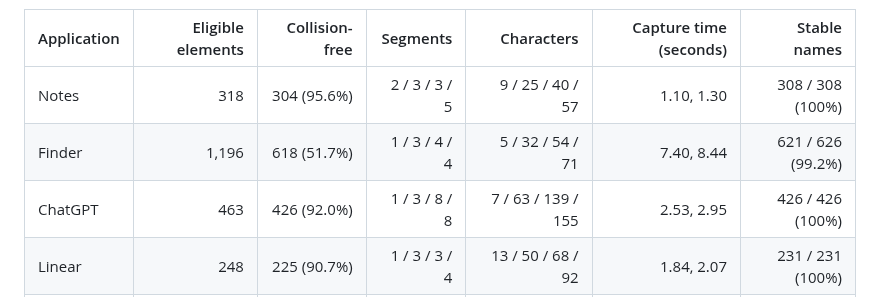
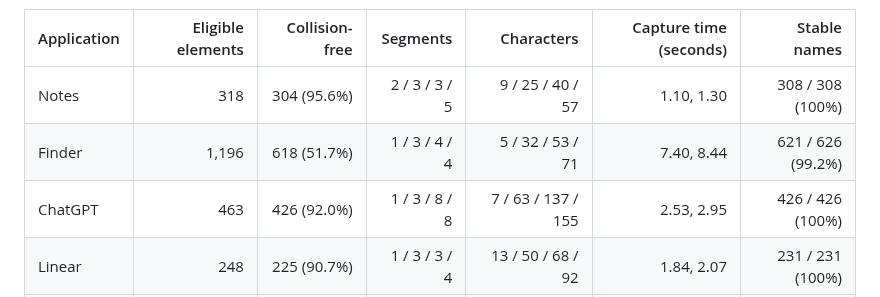
Before and after one commit to bleugreen/axon, a Markdown page: docs/issues/2026-08-10-semantic-element-name-study.md, the part around the change. Drawn GitHub-style.

Commit message:
[Build] refresh role reservation length metrics

```diff
--- a/docs/issues/2026-08-10-semantic-element-name-study.md
+++ b/docs/issues/2026-08-10-semantic-element-name-study.md
@@ -17,8 +17,8 @@ Two read-only captures were taken several seconds apart. Segment and character c
 | Application | Eligible elements | Collision-free | Segments | Characters | Capture time (seconds) | Stable names |
 | --- | ---: | ---: | ---: | ---: | ---: | ---: |
 | Notes | 318 | 304 (95.6%) | 2 / 3 / 3 / 5 | 9 / 25 / 40 / 57 | 1.10, 1.30 | 308 / 308 (100%) |
-| Finder | 1,196 | 618 (51.7%) | 1 / 3 / 4 / 4 | 5 / 32 / 54 / 71 | 7.40, 8.44 | 621 / 626 (99.2%) |
-| ChatGPT | 463 | 426 (92.0%) | 1 / 3 / 8 / 8 | 7 / 63 / 139 / 155 | 2.53, 2.95 | 426 / 426 (100%) |
+| Finder | 1,196 | 618 (51.7%) | 1 / 3 / 4 / 4 | 5 / 32 / 53 / 71 | 7.40, 8.44 | 621 / 626 (99.2%) |
+| ChatGPT | 463 | 426 (92.0%) | 1 / 3 / 8 / 8 | 7 / 63 / 137 / 155 | 2.53, 2.95 | 426 / 426 (100%) |
 | Linear | 248 | 225 (90.7%) | 1 / 3 / 3 / 4 | 13 / 50 / 68 / 92 | 1.84, 2.07 | 231 / 231 (100%) |
 | Firefox | 43 | 43 (100%) | 1 / 3 / 3 / 3 | 24 / 56 / 73 / 76 | 0.46, 0.29 | 43 / 43 (100%) |
 
```
